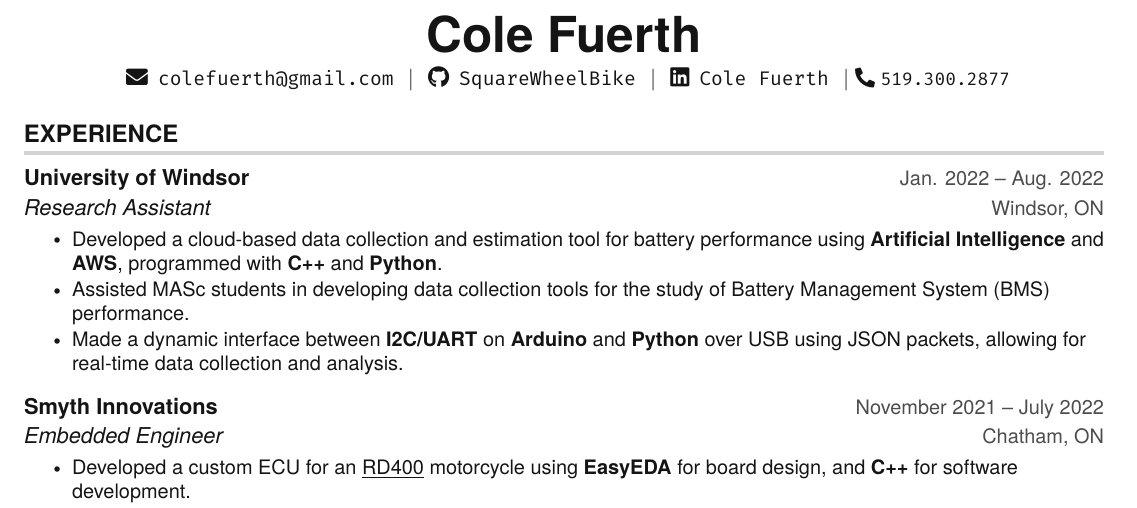
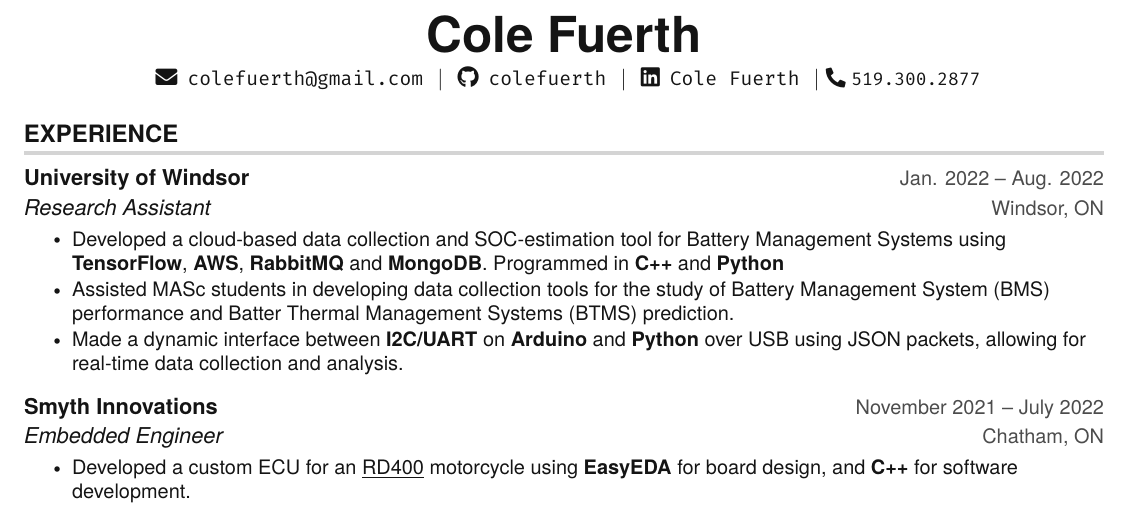
Before and after one commit to colefuerth/Resumes, a LaTeX CV (resume.tex): part of the page, cut so that both start at the same text. Compiled offline with pdfLaTeX.

Commit message:
updated resume for battery application

```diff
--- a/resume.tex
+++ b/resume.tex
@@ -140,7 +140,7 @@
 \begin{center}
   \textbf{\Huge Cole Fuerth} \\ \vspace{5pt}
   \hspace{1pt} \faEnvelope \hspace{2pt} \href{mailto::colefuerth@gmail.com}{\texttt{colefuerth@gmail.com}} \hspace{1pt} $|$
-  \hspace{1pt} \faGithub \hspace{2pt} \href{https://github.com/SquareWheelBike}{\texttt{SquareWheelBike}} \hspace{1pt} $|$
+  \hspace{1pt} \faGithub \hspace{2pt} \href{https://github.com/colefuerth}{\texttt{colefuerth}} \hspace{1pt} $|$
   \hspace{1pt} \faLinkedin \hspace{2pt} \href{https://www.linkedin.com/in/cole-fuerth-48344520a/}{\texttt{Cole Fuerth}} \hspace{1pt} $|$
   \small \faPhone* \texttt{519.300.2877}
   \\ \vspace{-3pt}
@@ -155,9 +155,9 @@
 {University of Windsor}{Jan. 2022 -- Aug. 2022}
 {Research Assistant}{Windsor, ON}
 \resumeItemListStart
-\resumeItem{Developed a cloud-based data collection and estimation tool for battery performance using \textbf{Artificial Intelligence} and \textbf{AWS}, programmed with \textbf{C++} and \textbf{Python}.}
-% \resumeItem{Assisted in research activities for the Department of Electrical and Computer Engineering at the University of Windsor for Dr. Bala Balasingam.}
-\resumeItem{Assisted MASc students in developing data collection tools for the study of Battery Management System (BMS) performance.}
+\resumeItem{Developed a cloud-based data collection and SOC-estimation tool for Battery Management Systems using \textbf{TensorFlow}, \textbf{AWS}, \textbf{RabbitMQ}  and \textbf{MongoDB}. Programmed in \textbf{C++} and \textbf{Python}}
+% \resumeItem{Assisted in programming-focused battery research ventures for the Department of Electrical and Computer Engineering at the University of Windsor for Dr. Bala Balasingam.}
+\resumeItem{Assisted MASc students in developing data collection tools for the study of Battery Management System (BMS) performance and Batter Thermal Management Systems (BTMS) prediction.}
 % \resumeItem{Developed real-world demonstrations of thesises and projects.}
 \resumeItem{Made a dynamic interface between \textbf{I2C/UART} on \textbf{Arduino} and \textbf{Python} over USB using JSON packets, allowing for real-time data collection and analysis.}
 \resumeItemListEnd
```
Also changed, not shown: resume.pdf.
